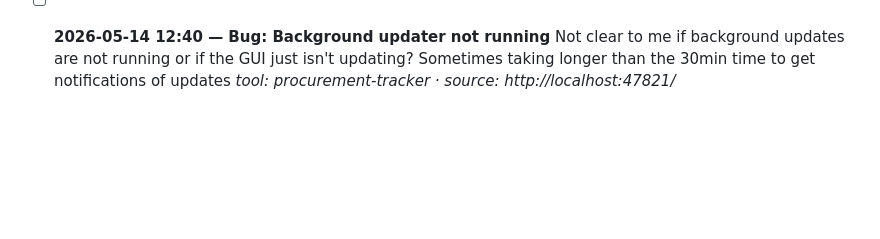
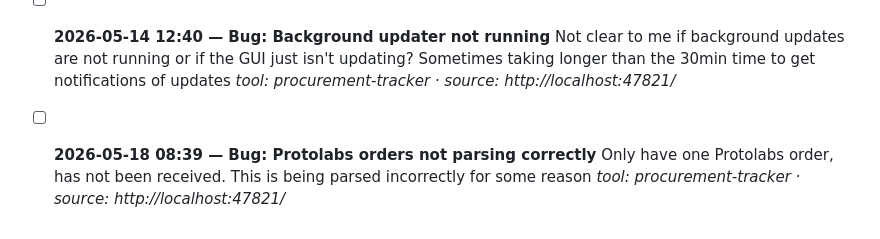
Before and after one commit to tighe-ecc/mailroom, a Markdown page: feedback.md, the part around the change. Drawn GitHub-style; blank space fills up the shorter version.

Commit message:
feedback: sync new entry

```diff
--- a/feedback.md
+++ b/feedback.md
@@ -42,3 +42,6 @@
 - [ ] **2026-05-14 12:40 — Bug: Background updater not running**
   Not clear to me if background updates are not running or if the GUI just isn't updating? Sometimes taking longer than the 30min time to get notifications of updates
   _tool: procurement-tracker · source: http://localhost:47821/_
+- [ ] **2026-05-18 08:39 — Bug: Protolabs orders not parsing correctly**
+  Only have one Protolabs order, has not been received. This is being parsed incorrectly for some reason
+  _tool: procurement-tracker · source: http://localhost:47821/_
```
